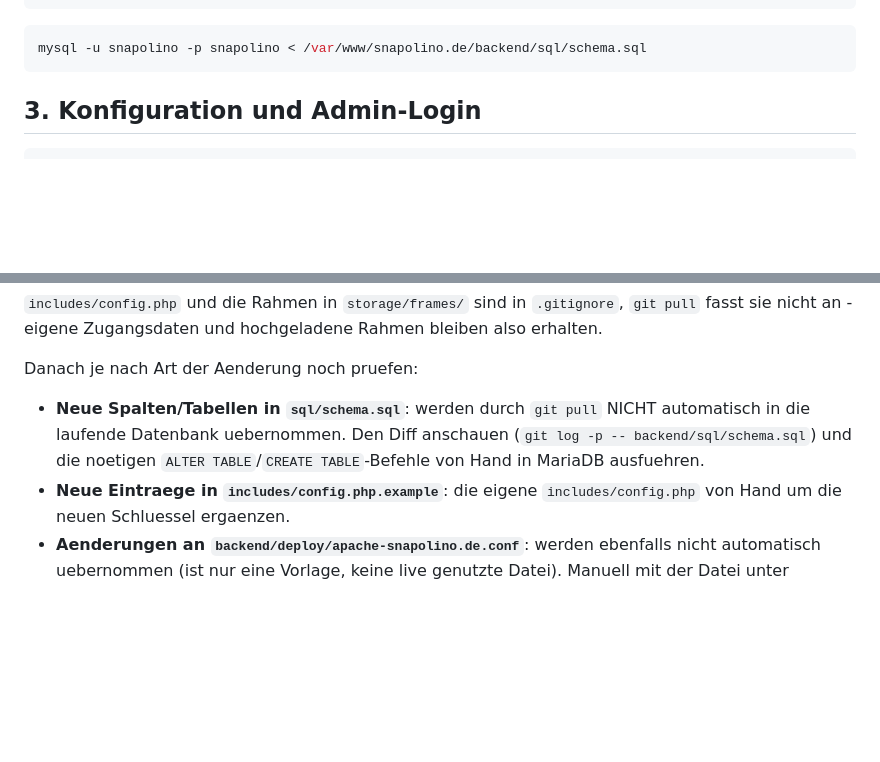
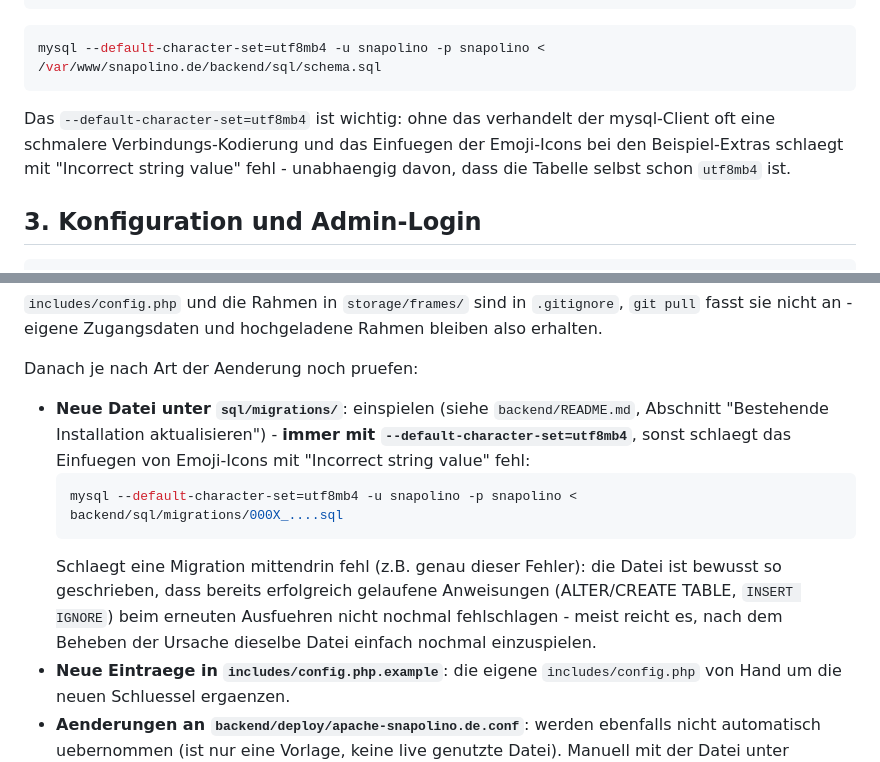
Before and after one commit to DerBZocker2/snapolino, a Markdown page: backend/deploy/RASPBERRY_PI.md, 2 parts joined by grey strips. GitHub-like rendering; blank space fills up the shorter version.

Commit message:
Doku: mysql-Client-Charset fuer Migrationen dokumentieren
Der Server-Support hat gerade live reproduziert: mysql -u ... -p ... ohne
--default-character-set=utf8mb4 verhandelt oft eine schmalere
Verbindungs-Kodierung und das Einfuegen der Emoji-Icons bei den
Beispiel-Extras schlaegt dann mit "Incorrect string value" fehl, obwohl
die Tabelle selbst laengst utf8mb4 ist. Alle mysql-Befehle in
backend/README.md und backend/deploy/RASPBERRY_PI.md bekommen den Flag,
plus ein Hinweis im Update-Abschnitt der Pi-Anleitung, dass die
Migrationsdateien bewusst so geschrieben sind, dass sie nach einem
teilweisen Fehlschlag gefahrlos erneut eingespielt werden koennen.

Co-Authored-By: Claude Sonnet 5 <noreply@anthropic.com>
Claude-Session: https://claude.ai/code/session_01AjaKJ4dGwktPr92fLEYMkS

````diff
--- a/backend/deploy/RASPBERRY_PI.md
+++ b/backend/deploy/RASPBERRY_PI.md
@@ -106,8 +106,13 @@ EXIT;
 ```
 
 ```bash
-mysql -u snapolino -p snapolino < /var/www/snapolino.de/backend/sql/schema.sql
+mysql --default-character-set=utf8mb4 -u snapolino -p snapolino < /var/www/snapolino.de/backend/sql/schema.sql
 ```
+
+Das `--default-character-set=utf8mb4` ist wichtig: ohne das verhandelt der
+mysql-Client oft eine schmalere Verbindungs-Kodierung und das Einfuegen der
+Emoji-Icons bei den Beispiel-Extras schlaegt mit "Incorrect string value"
+fehl - unabhaengig davon, dass die Tabelle selbst schon `utf8mb4` ist.
 
 ## 3. Konfiguration und Admin-Login
 
@@ -221,10 +226,18 @@ git pull origin main
 hochgeladene Rahmen bleiben also erhalten.
 
 Danach je nach Art der Aenderung noch pruefen:
-- **Neue Spalten/Tabellen in `sql/schema.sql`**: werden durch `git pull`
-  NICHT automatisch in die laufende Datenbank uebernommen. Den Diff
-  anschauen (`git log -p -- backend/sql/schema.sql`) und die noetigen
-  `ALTER TABLE`/`CREATE TABLE`-Befehle von Hand in MariaDB ausfuehren.
+- **Neue Datei unter `sql/migrations/`**: einspielen (siehe
+  `backend/README.md`, Abschnitt "Bestehende Installation aktualisieren") -
+  **immer mit `--default-character-set=utf8mb4`**, sonst schlaegt das
+  Einfuegen von Emoji-Icons mit "Incorrect string value" fehl:
+  ```bash
+  mysql --default-character-set=utf8mb4 -u snapolino -p snapolino < backend/sql/migrations/000X_....sql
+  ```
+  Schlaegt eine Migration mittendrin fehl (z.B. genau dieser Fehler): die
+  Datei ist bewusst so geschrieben, dass bereits erfolgreich gelaufene
+  Anweisungen (ALTER/CREATE TABLE, `INSERT IGNORE`) beim erneuten
+  Ausfuehren nicht nochmal fehlschlagen - meist reicht es, nach dem Beheben
+  der Ursache dieselbe Datei einfach nochmal einzuspielen.
 - **Neue Eintraege in `includes/config.php.example`**: die eigene
   `includes/config.php` von Hand um die neuen Schluessel ergaenzen.
 - **Aenderungen an `backend/deploy/apache-snapolino.de.conf`**: werden
````
Also changed, not shown: backend/README.md (+9 -5 lines).
